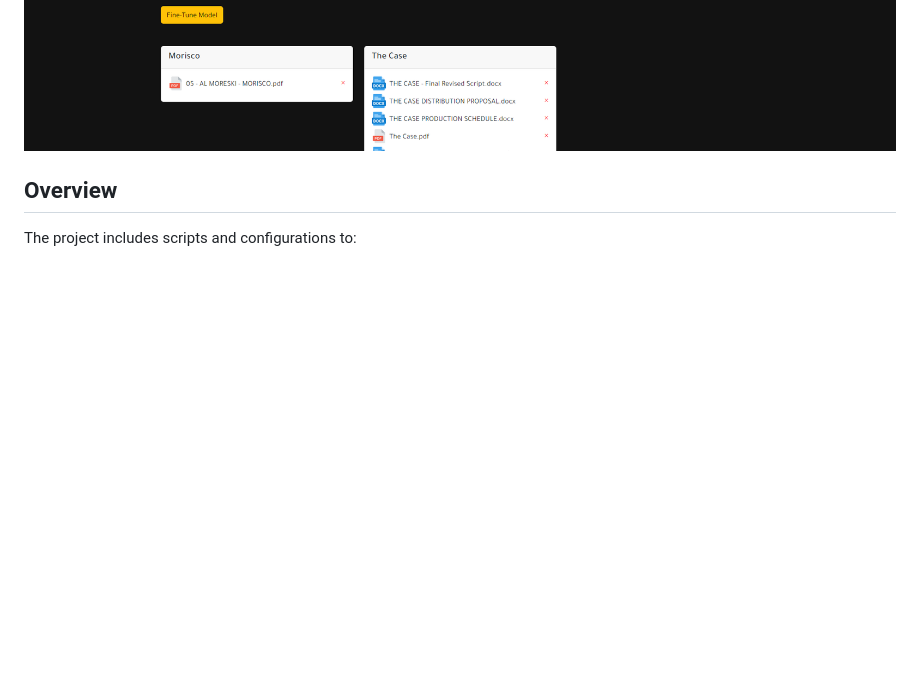
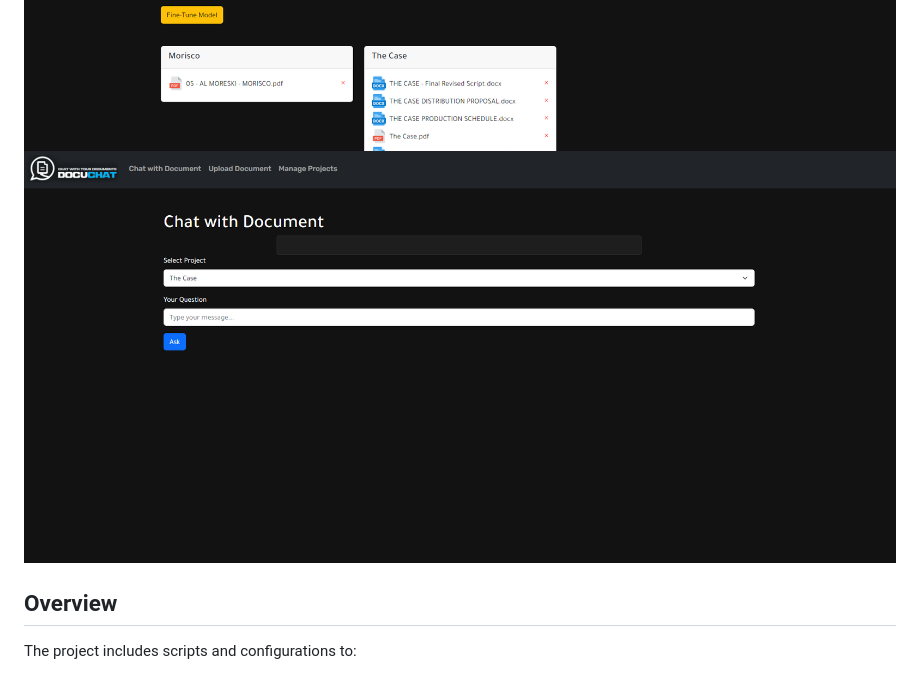
Before and after one commit to LebToki/DocuChat, a Markdown page: README.md, the part around the change. Drawn GitHub-style; blank space fills up the shorter version.

Commit message:
Update README.md
Signed-off-by: Tarek Tarabichi <ttarabichi@gmail.com>

```diff
--- a/README.md
+++ b/README.md
@@ -4,6 +4,8 @@ DocuChat is a document-based chatbot that leverages advanced NLP models to provi
 
 ![Welcome Screen](01-DocuChat.png)
 ![Manage Projects & Data](02-ManageProjects.png)
+![Chat with your Documents](03-ChatInterface.png)
+
 ## Overview
 
 The project includes scripts and configurations to:
```
